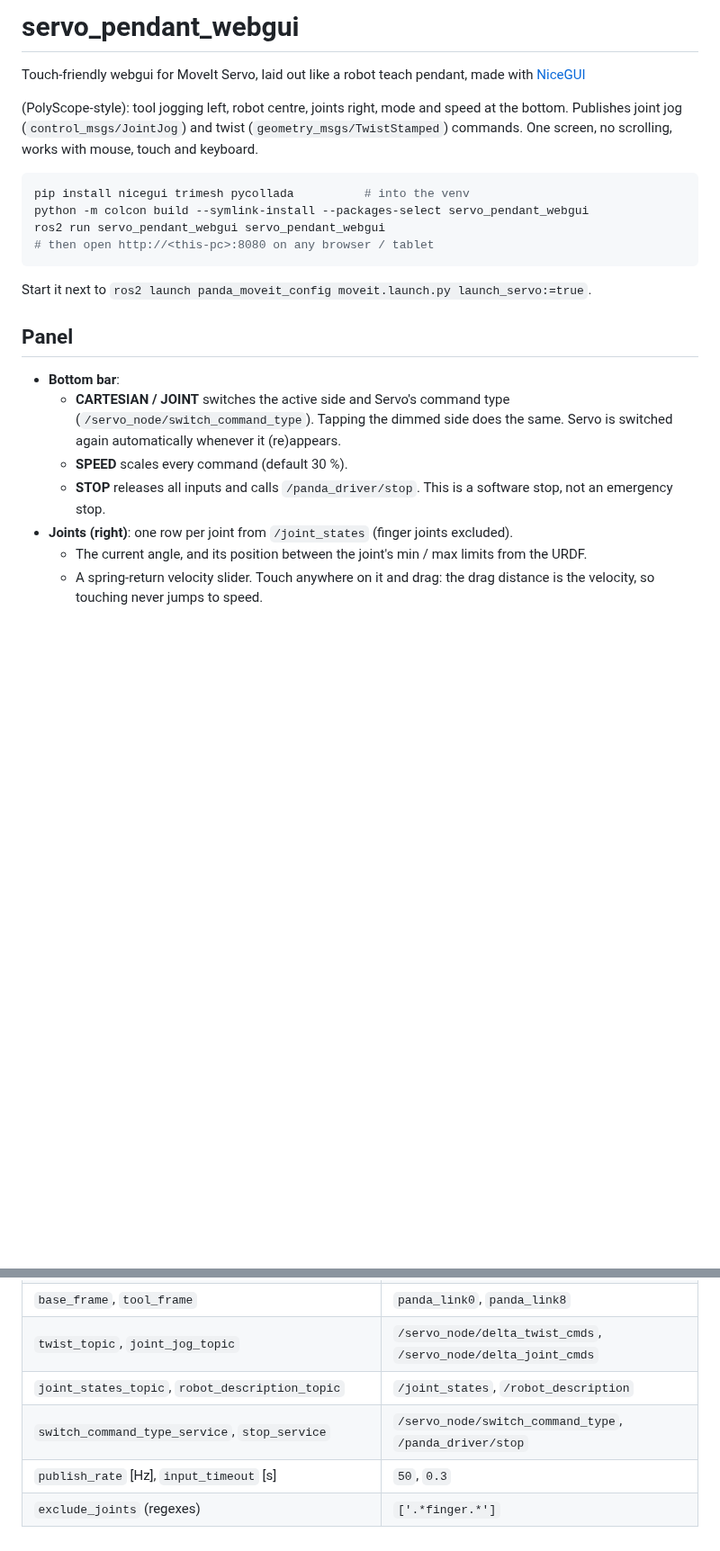
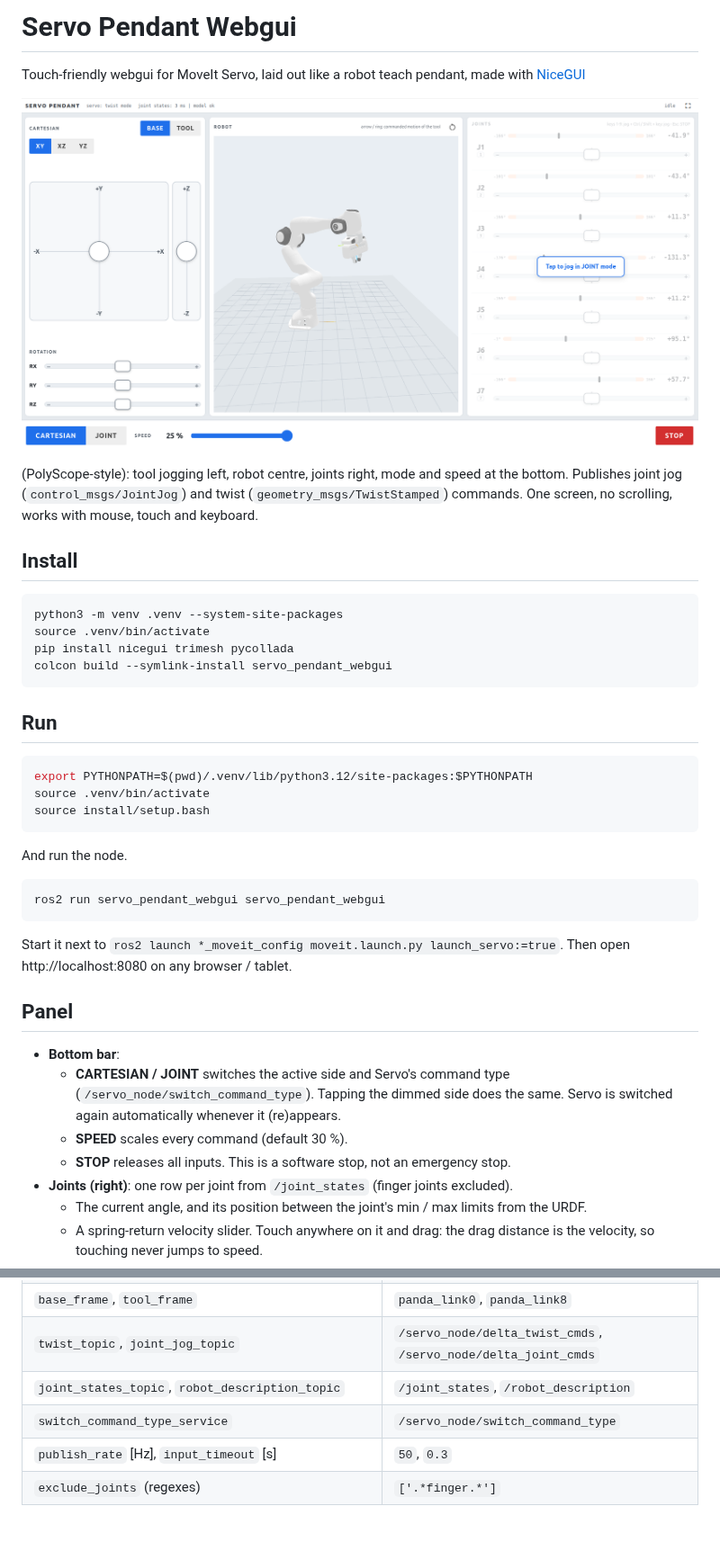
Before and after one commit to julianmueller/servo_pendant_webgui, a Markdown page: README.md, 2 parts joined by grey strips. Shown at 90% size. Rendered like a GitHub page; pictures changed too: docs/screenshot.png (added); blank space fills up the shorter version.

````diff
--- a/README.md
+++ b/README.md
@@ -1,19 +1,37 @@
-# servo_pendant_webgui
+# Servo Pendant Webgui
 
 Touch-friendly webgui for MoveIt Servo, laid out like a robot teach pendant, made with [NiceGUI](https://nicegui.io)
+
+![Screenshot of the ui](docs/screenshot.png)
 
 (PolyScope-style): tool jogging left, robot centre, joints right, mode and speed at the bottom. Publishes joint jog
 (`control_msgs/JointJog`) and twist (`geometry_msgs/TwistStamped`) commands. One screen, no scrolling, works with
 mouse, touch and keyboard.
 
+## Install
+
 ```bash
-pip install nicegui trimesh pycollada          # into the venv
-python -m colcon build --symlink-install --packages-select servo_pendant_webgui
-ros2 run servo_pendant_webgui servo_pendant_webgui
-# then open http://<this-pc>:8080 on any browser / tablet
+python3 -m venv .venv --system-site-packages
+source .venv/bin/activate
+pip install nicegui trimesh pycollada
+colcon build --symlink-install servo_pendant_webgui
 ```
 
-Start it next to `ros2 launch panda_moveit_config moveit.launch.py launch_servo:=true`.
+## Run
+
+```bash
+export PYTHONPATH=$(pwd)/.venv/lib/python3.12/site-packages:$PYTHONPATH
+source .venv/bin/activate
+source install/setup.bash
+```
+
+And run the node.
+
+```bash
+ros2 run servo_pendant_webgui servo_pendant_webgui
+```
+
+Start it next to `ros2 launch *_moveit_config moveit.launch.py launch_servo:=true`. Then open http://localhost:8080 on any browser / tablet.
 
 ## Panel
 
@@ -21,7 +39,7 @@ Start it next to `ros2 launch panda_moveit_config moveit.launch.py launch_servo:
   - **CARTESIAN / JOINT** switches the active side and Servo's command type (`/servo_node/switch_command_type`).
     Tapping the dimmed side does the same. Servo is switched again automatically whenever it (re)appears.
   - **SPEED** scales every command (default 30 %).
-  - **STOP** releases all inputs and calls `/panda_driver/stop`. This is a software stop, not an emergency stop.
+  - **STOP** releases all inputs. This is a software stop, not an emergency stop.
 - **Joints (right)**: one row per joint from `/joint_states` (finger joints excluded).
   - The current angle, and its position between the joint's min / max limits from the URDF.
   - A spring-return velocity slider. Touch anywhere on it and drag: the drag distance is the velocity, so touching
@@ -65,6 +83,6 @@ explicitly. After a release, three zero commands are sent, then the stream stops
 | `base_frame`, `tool_frame` | `panda_link0`, `panda_link8` |
 | `twist_topic`, `joint_jog_topic` | `/servo_node/delta_twist_cmds`, `/servo_node/delta_joint_cmds` |
 | `joint_states_topic`, `robot_description_topic` | `/joint_states`, `/robot_description` |
-| `switch_command_type_service`, `stop_service` | `/servo_node/switch_command_type`, `/panda_driver/stop` |
+| `switch_command_type_service` | `/servo_node/switch_command_type` |
 | `publish_rate` [Hz], `input_timeout` [s] | `50`, `0.3` |
 | `exclude_joints` (regexes) | `['.*finger.*']` |
````
Also changed, not shown: 2 other files.
